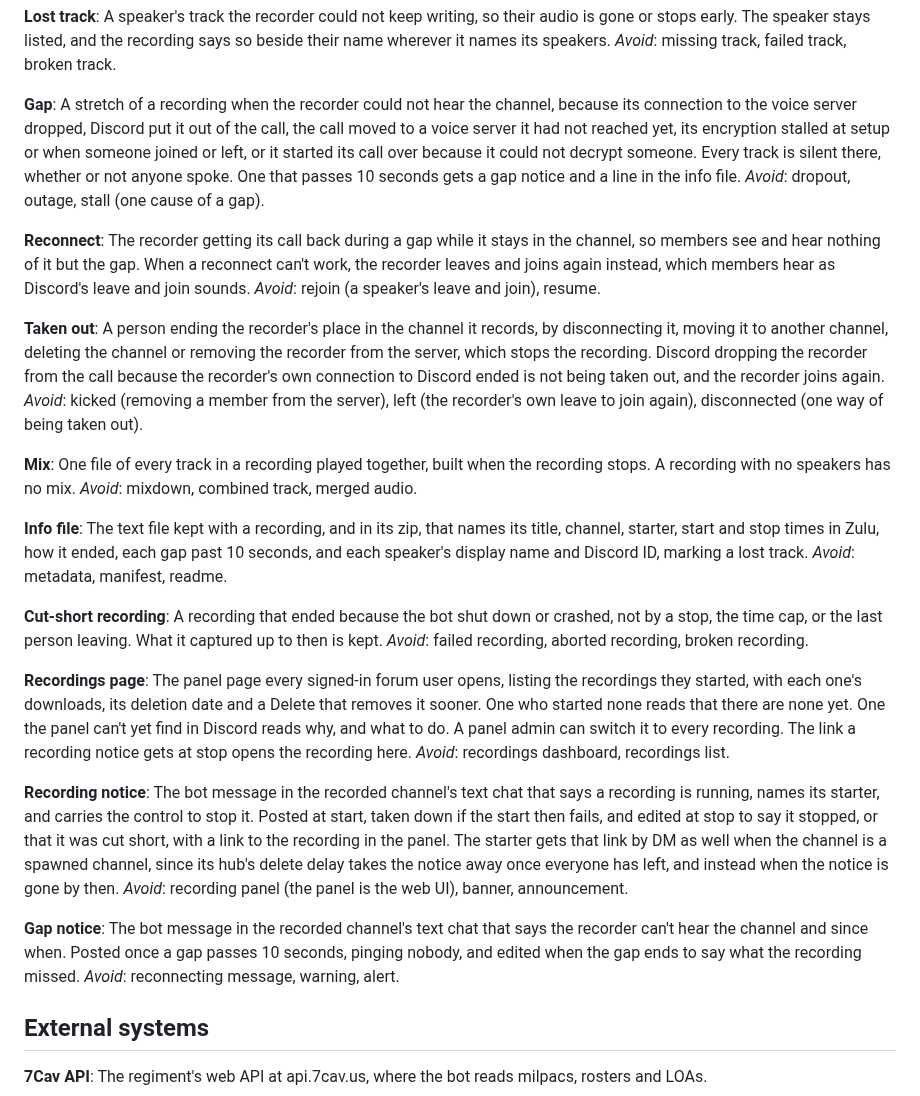
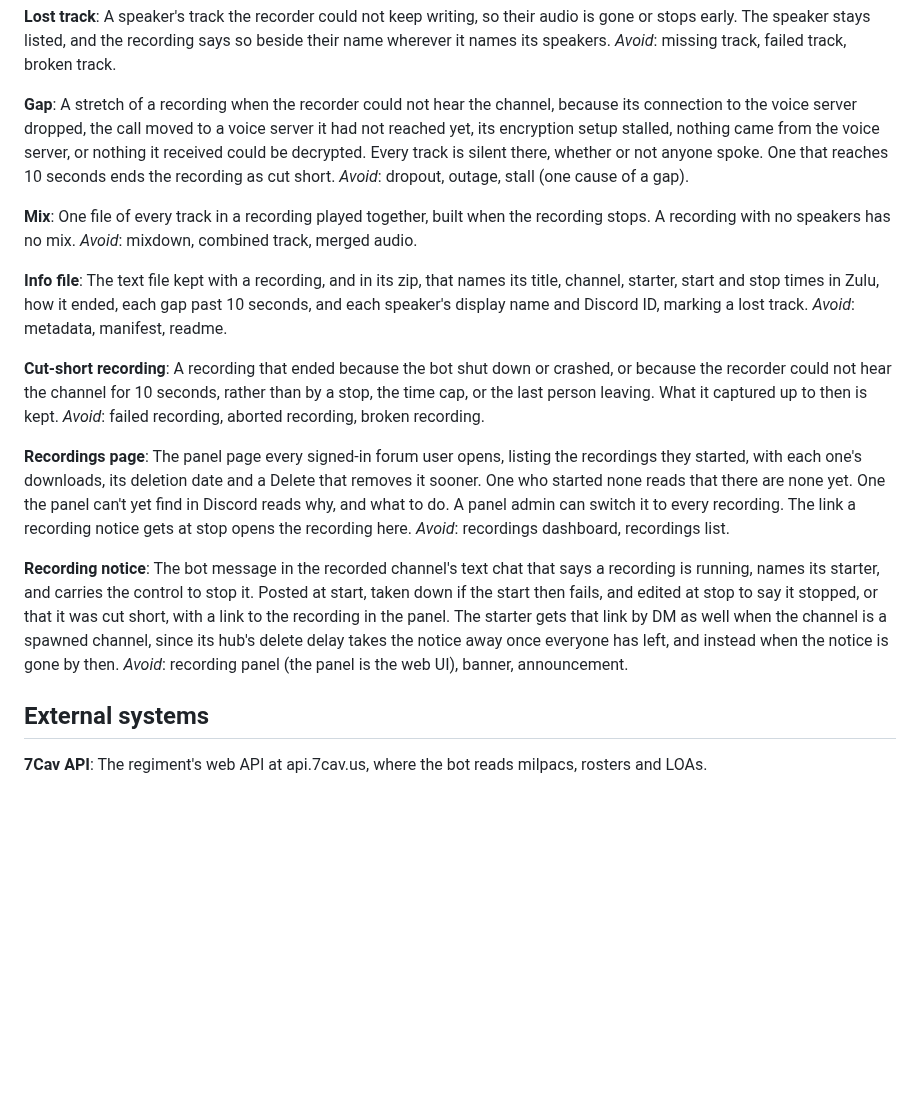
Before and after one commit to 7Cav/cavbot2, a Markdown page: GLOSSARY.md, the part around the change. GitHub-like rendering; blank space fills up the shorter version.

Commit message:
docs(glossary): a gap that reaches 10 s cuts the recording short
The map now stops a recording that can't hear its channel for 10 s,
on develop's stack, instead of recovering from every failure. So the
Gap entry ends the recording at 10 s and names two more causes, the
Cut-short recording entry covers that end, and the Gap notice entry
goes. The earlier Reconnect, Taken out and wider Gap changes described
the owned recorder the map no longer charts, and come out.

Refs #810
Refs #843

> *This was generated by AI*

```diff
--- a/GLOSSARY.md
+++ b/GLOSSARY.md
@@ -631,29 +631,12 @@ _Avoid_: missing track, failed track, broken track.
 
 **Gap**:
 A stretch of a recording when the recorder could not hear the channel,
-because its connection to the voice server dropped, Discord put it out of
-the call, the call moved to a voice server it had not reached yet, its
-encryption stalled at setup or when someone joined or left, or it started
-its call over because it could not decrypt someone. Every track is silent
-there, whether or not anyone spoke. One that passes 10 seconds gets a gap
-notice and a line in the info file.
+because its connection to the voice server dropped, the call moved to a
+voice server it had not reached yet, its encryption setup stalled, nothing
+came from the voice server, or nothing it received could be decrypted.
+Every track is silent there, whether or not anyone spoke. One that reaches
+10 seconds ends the recording as cut short.
 _Avoid_: dropout, outage, stall (one cause of a gap).
-
-**Reconnect**:
-The recorder getting its call back during a gap while it stays in the
-channel, so members see and hear nothing of it but the gap. When a reconnect
-can't work, the recorder leaves and joins again instead, which members hear
-as Discord's leave and join sounds.
-_Avoid_: rejoin (a speaker's leave and join), resume.
-
-**Taken out**:
-A person ending the recorder's place in the channel it records, by
-disconnecting it, moving it to another channel, deleting the channel or
-removing the recorder from the server, which stops the recording. Discord
-dropping the recorder from the call because the recorder's own connection to
-Discord ended is not being taken out, and the recorder joins again.
-_Avoid_: kicked (removing a member from the server), left (the recorder's
-own leave to join again), disconnected (one way of being taken out).
 
 **Mix**:
 One file of every track in a recording played together, built when the
@@ -668,7 +651,8 @@ lost track.
 _Avoid_: metadata, manifest, readme.
 
 **Cut-short recording**:
-A recording that ended because the bot shut down or crashed, not by a stop,
+A recording that ended because the bot shut down or crashed, or because the
+recorder could not hear the channel for 10 seconds, rather than by a stop,
 the time cap, or the last person leaving. What it captured up to then is
 kept.
 _Avoid_: failed recording, aborted recording, broken recording.
@@ -690,13 +674,6 @@ panel. The starter gets that link by DM as well when the channel is a
 spawned channel, since its hub's delete delay takes the notice away once
 everyone has left, and instead when the notice is gone by then.
 _Avoid_: recording panel (the panel is the web UI), banner, announcement.
-
-**Gap notice**:
-The bot message in the recorded channel's text chat that says the recorder
-can't hear the channel and since when. Posted once a gap passes 10 seconds,
-pinging nobody, and edited when the gap ends to say what the recording
-missed.
-_Avoid_: reconnecting message, warning, alert.
 
 ## External systems
 
```
